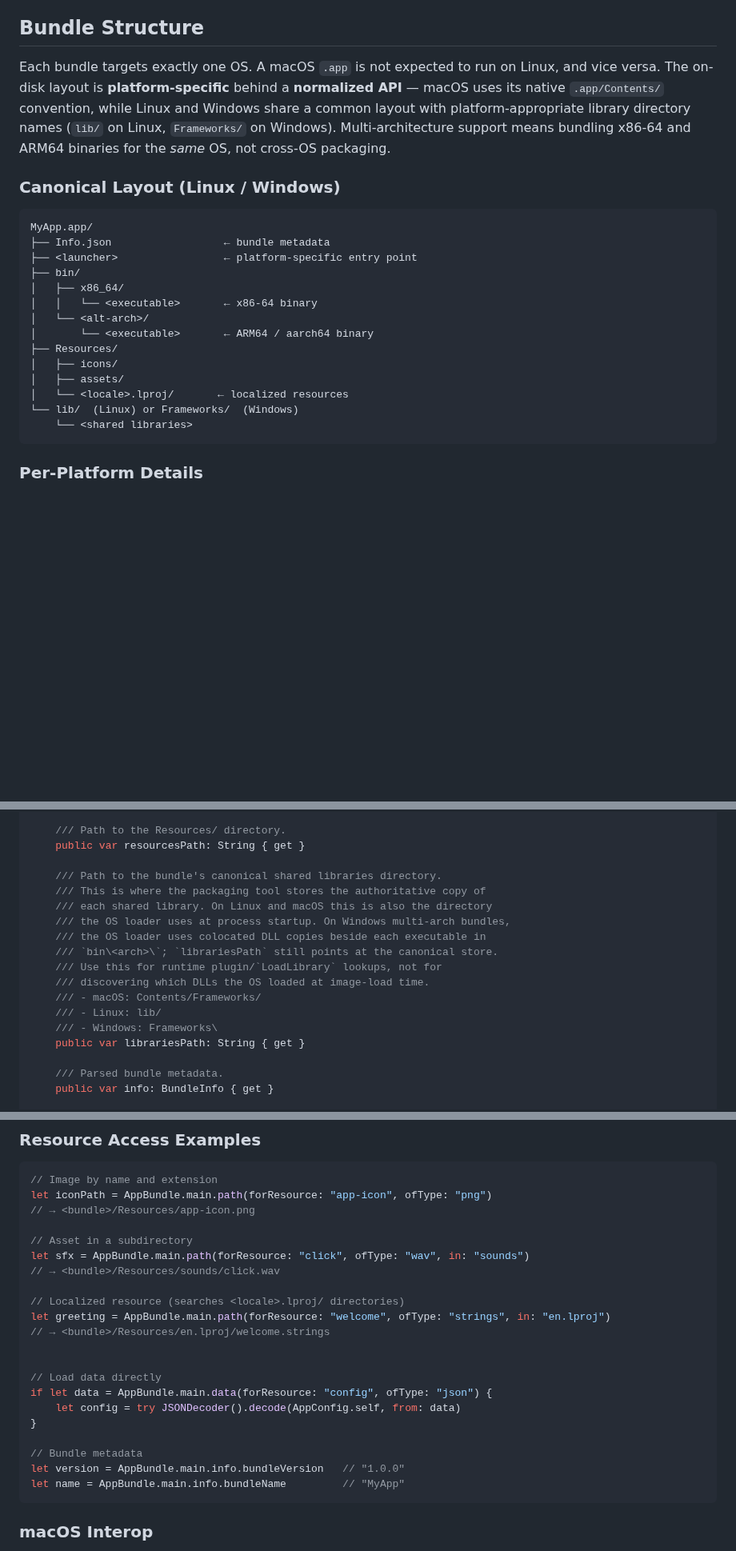
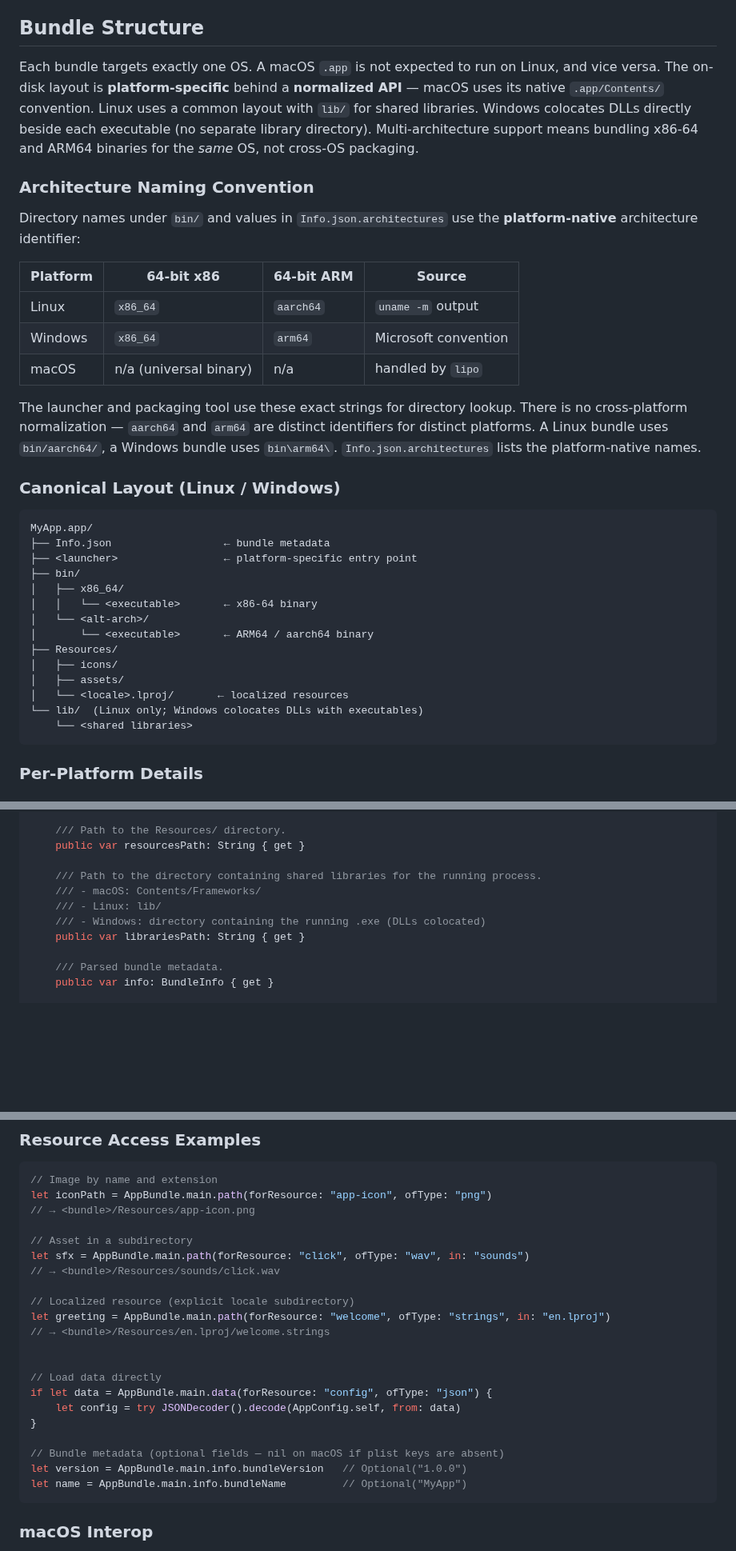
Before and after one commit to codelynx/SwiftOpenUI, a Markdown page: docs/proposals/app-bundle-format.md, 3 parts joined by grey strips. Shown at 80% size. Drawn GitHub-style; blank space fills up the shorter version.

````diff
--- a/docs/proposals/app-bundle-format.md
+++ b/docs/proposals/app-bundle-format.md
@@ -14,7 +14,19 @@ SwiftOpenUI targets all three desktop platforms. Each platform produces its own
 
 ## Bundle Structure
 
-Each bundle targets exactly one OS. A macOS `.app` is not expected to run on Linux, and vice versa. The on-disk layout is **platform-specific** behind a **normalized API** — macOS uses its native `.app/Contents/` convention, while Linux and Windows share a common layout with platform-appropriate library directory names (`lib/` on Linux, `Frameworks/` on Windows). Multi-architecture support means bundling x86-64 and ARM64 binaries for the *same* OS, not cross-OS packaging.
+Each bundle targets exactly one OS. A macOS `.app` is not expected to run on Linux, and vice versa. The on-disk layout is **platform-specific** behind a **normalized API** — macOS uses its native `.app/Contents/` convention. Linux uses a common layout with `lib/` for shared libraries. Windows colocates DLLs directly beside each executable (no separate library directory). Multi-architecture support means bundling x86-64 and ARM64 binaries for the *same* OS, not cross-OS packaging.
+
+### Architecture Naming Convention
+
+Directory names under `bin/` and values in `Info.json.architectures` use the **platform-native** architecture identifier:
+
+| Platform | 64-bit x86 | 64-bit ARM | Source |
+|----------|-----------|-----------|--------|
+| Linux | `x86_64` | `aarch64` | `uname -m` output |
+| Windows | `x86_64` | `arm64` | Microsoft convention |
+| macOS | n/a (universal binary) | n/a | handled by `lipo` |
+
+The launcher and packaging tool use these exact strings for directory lookup. There is no cross-platform normalization — `aarch64` and `arm64` are distinct identifiers for distinct platforms. A Linux bundle uses `bin/aarch64/`, a Windows bundle uses `bin\arm64\`. `Info.json.architectures` lists the platform-native names.
 
 ### Canonical Layout (Linux / Windows)
 
@@ -31,7 +43,7 @@ MyApp.app/
 │   ├── icons/
 │   ├── assets/
 │   └── <locale>.lproj/       ← localized resources
-└── lib/  (Linux) or Frameworks/  (Windows)
+└── lib/  (Linux only; Windows colocates DLLs with executables)
     └── <shared libraries>
 ```
 
@@ -166,17 +194,10 @@ public struct AppBundle {
     /// Path to the Resources/ directory.
     public var resourcesPath: String { get }
 
-    /// Path to the bundle's canonical shared libraries directory.
-    /// This is where the packaging tool stores the authoritative copy of
-    /// each shared library. On Linux and macOS this is also the directory
-    /// the OS loader uses at process startup. On Windows multi-arch bundles,
-    /// the OS loader uses colocated DLL copies beside each executable in
-    /// `bin\<arch>\`; `librariesPath` still points at the canonical store.
-    /// Use this for runtime plugin/`LoadLibrary` lookups, not for
-    /// discovering which DLLs the OS loaded at image-load time.
+    /// Path to the directory containing shared libraries for the running process.
     /// - macOS: Contents/Frameworks/
     /// - Linux: lib/
-    /// - Windows: Frameworks\
+    /// - Windows: directory containing the running .exe (DLLs colocated)
     public var librariesPath: String { get }
 
     /// Parsed bundle metadata.
@@ -205,7 +226,7 @@ let iconPath = AppBundle.main.path(forResource: "app-icon", ofType: "png")
 let sfx = AppBundle.main.path(forResource: "click", ofType: "wav", in: "sounds")
 // → <bundle>/Resources/sounds/click.wav
 
-// Localized resource (searches <locale>.lproj/ directories)
+// Localized resource (explicit locale subdirectory)
 let greeting = AppBundle.main.path(forResource: "welcome", ofType: "strings", in: "en.lproj")
 // → <bundle>/Resources/en.lproj/welcome.strings
 
@@ -215,9 +236,9 @@ if let data = AppBundle.main.data(forResource: "config", ofType: "json") {
     let config = try JSONDecoder().decode(AppConfig.self, from: data)
 }
 
-// Bundle metadata
-let version = AppBundle.main.info.bundleVersion   // "1.0.0"
-let name = AppBundle.main.info.bundleName         // "MyApp"
+// Bundle metadata (optional fields — nil on macOS if plist keys are absent)
+let version = AppBundle.main.info.bundleVersion   // Optional("1.0.0")
+let name = AppBundle.main.info.bundleName         // Optional("MyApp")
 ```
 
 ### macOS Interop
````
Also changed, not shown: other parts of docs/proposals/app-bundle-format.md (+33 -17 lines).
